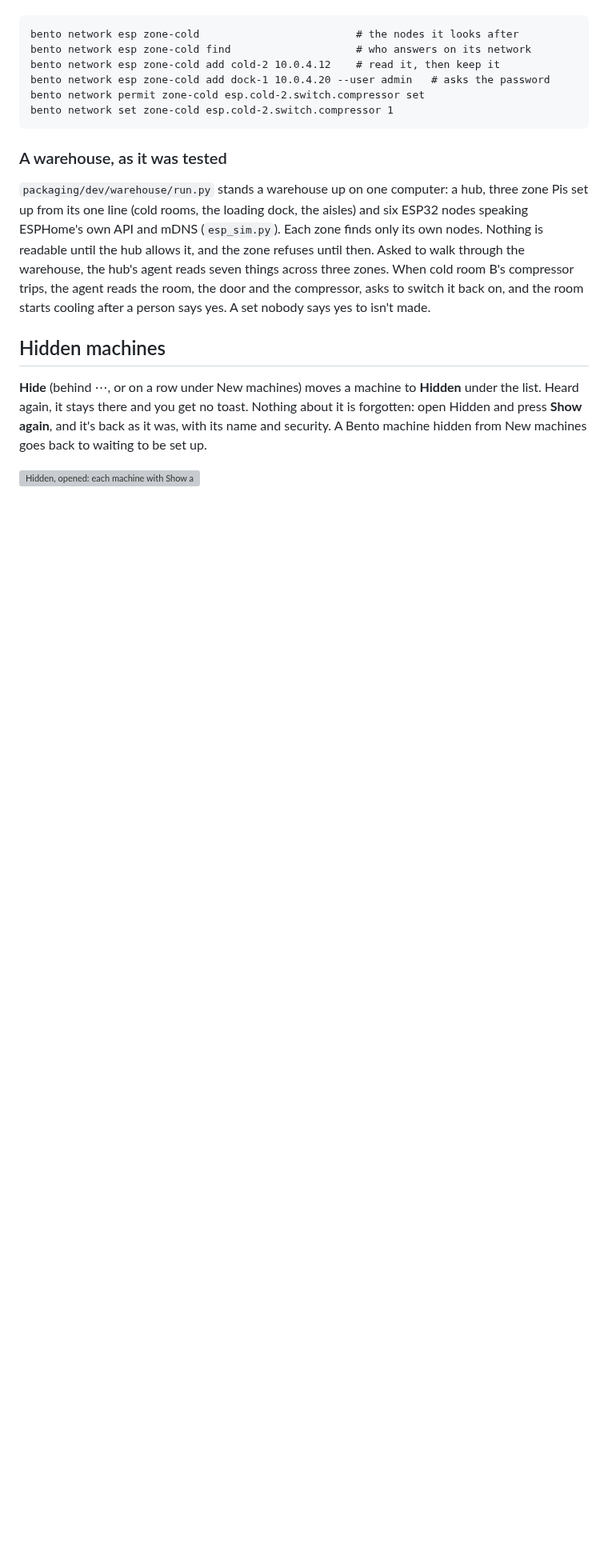
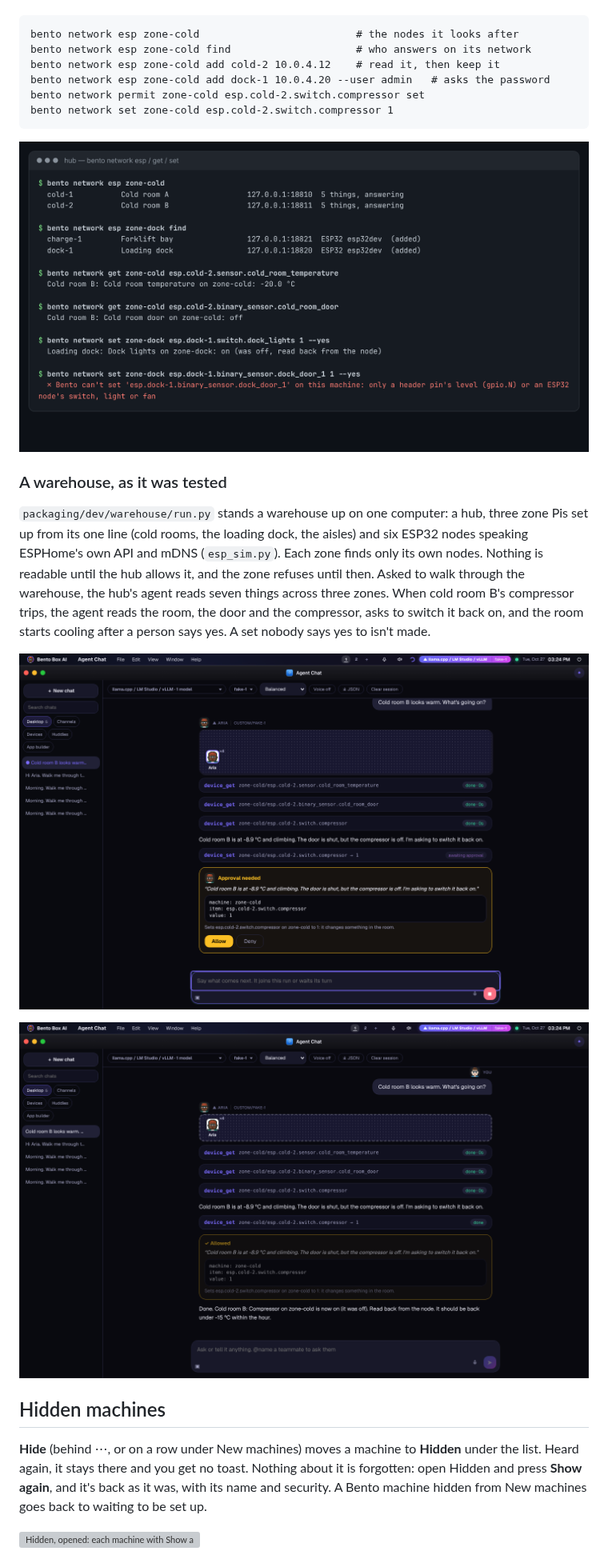
Before and after one commit to contact9prime-lab/bento-ai-os, a Markdown page: docs/network.md, the part around one of its changes. Shown at 80% size. Rendered like a GitHub page; pictures changed too: docs/screenshots/esp32-set-asked.png (added), docs/screenshots/esp32-set-done.png (added), docs/screenshots/esp32-terminal.png (added); blank space fills up the shorter version; grey boxes are pictures that could not be loaded.

````diff
--- a/docs/network.md
+++ b/docs/network.md
@@ -517,6 +521,8 @@ bento network permit zone-cold esp.cold-2.switch.compressor set
 bento network set zone-cold esp.cold-2.switch.compressor 1
 ```
 
+![bento network esp, get and set on the hub: a door contact can't be set](screenshots/esp32-terminal.png)
+
 ### A warehouse, as it was tested
 
 `packaging/dev/warehouse/run.py` stands a warehouse up on one computer: a hub, three zone Pis set up
@@ -526,6 +532,10 @@ allows it, and the zone refuses until then. Asked to walk through the warehouse,
 seven things across three zones. When cold room B's compressor trips, the agent reads the room, the
 door and the compressor, asks to switch it back on, and the room starts cooling after a person says
 yes. A set nobody says yes to isn't made.
+
+![Aria reads cold room B's temperature, door and compressor, then asks to switch the compressor on](screenshots/esp32-set-asked.png)
+
+![After Allow, the compressor is on, read back from the node](screenshots/esp32-set-done.png)
 
 ## Hidden machines
 
````
Also changed, not shown: other parts of docs/network.md (+4 -0 lines), docs/screenshots/devices-esp32-phone.png (added), docs/screenshots/devices-esp32.png (added), 3 other files.
